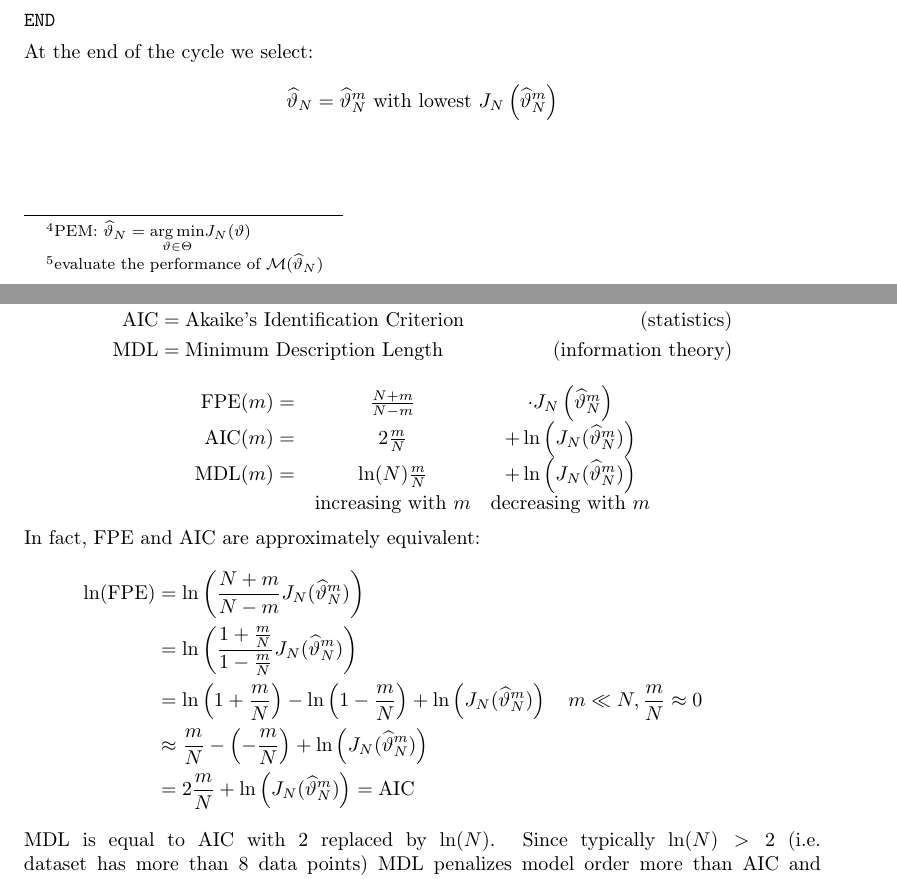
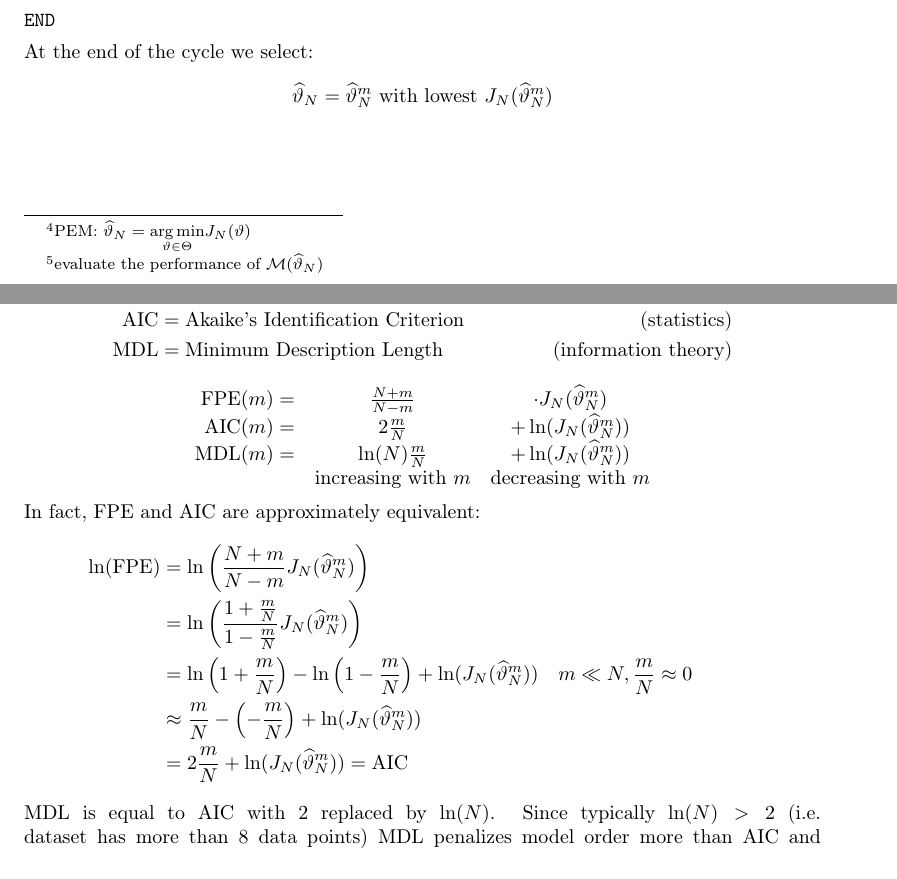
Before and after one commit to teobucci/mida, a LaTeX thesis (main.tex, which reads lectures/2022_03_30.tex): two parts of pages 57 and 59 of 60, joined at a grey line, cut so that both start at the same text. Compiled offline with pdfLaTeX.

Commit message:
tolti left right

```diff
--- a/lectures/2022_03_30.tex
+++ b/lectures/2022_03_30.tex
@@ -88,6 +88,6 @@ $ \mathtt{END}$
 
 At the end of the cycle we select:
 \begin{equation*}
-\hat{\theta }_{N} =\hat{\theta }_{N}^{m} \text{ with lowest } J_{N}\left(\hat{\theta }_{N}^{m}\right)
+\hat{\theta }_{N} =\hat{\theta }_{N}^{m} \text{ with lowest } J_{N}(\hat{\theta }_{N}^{m})
 \end{equation*}
 \begin{obs}
@@ -147,9 +147,9 @@ Some common choice are
 \end{align*}
 \begin{equation*}
 	\begin{array}{rcc}
-		\text{FPE}(m) = & \frac{N+m}{N-m}          &  \cdot J_{N}\left(\hat{\theta }_{N}^{m}\right)\\
-		\text{AIC}(m) = & 2\frac{m}{N}             &  +\ln\left(J_{N}(\hat{\theta }_{N}^{m})\right)\\
-		\text{MDL}(m) = & \ln(N)\frac{m}{N}        &  +\ln\left(J_{N}(\hat{\theta }_{N}^{m})\right)\\
+		\text{FPE}(m) = & \frac{N+m}{N-m}          &  \cdot J_{N}(\hat{\theta }_{N}^{m})\\
+		\text{AIC}(m) = & 2\frac{m}{N}             &  +\ln(J_{N}(\hat{\theta }_{N}^{m}))\\
+		\text{MDL}(m) = & \ln(N)\frac{m}{N}        &  +\ln(J_{N}(\hat{\theta }_{N}^{m}))\\
 		                & \text{increasing with }m &  \text{decreasing with }m
 	\end{array}
 \end{equation*}
@@ -157,8 +157,8 @@ In fact, FPE and AIC are approximately equivalent:
 \begin{align*}
 \ln(\text{FPE}) & =\ln\left(\frac{N+m}{N-m} J_{N}(\hat{\theta }_{N}^{m})\right) \\
  & =\ln\left(\frac{1+\frac{m}{N}}{1-\frac{m}{N}} J_{N}(\hat{\theta }_{N}^{m})\right) \\
- & =\ln\left(1+\frac{m}{N}\right) -\ln\left(1-\frac{m}{N}\right) +\ln\left(J_{N}(\hat{\theta }_{N}^{m})\right) \quad m\ll N, \frac{m}{N} \approx 0\\
- & \approx \frac{m}{N} -\left(-\frac{m}{N}\right) +\ln\left(J_{N}(\hat{\theta }_{N}^{m})\right) \\
- & =2\frac{m}{N} +\ln\left(J_{N}(\hat{\theta }_{N}^{m})\right) = \text{AIC} &
+ & =\ln\left(1+\frac{m}{N}\right) -\ln\left(1-\frac{m}{N}\right) +\ln(J_{N}(\hat{\theta }_{N}^{m})) \quad m\ll N, \frac{m}{N} \approx 0\\
+ & \approx \frac{m}{N} -\left(-\frac{m}{N}\right) +\ln(J_{N}(\hat{\theta }_{N}^{m})) \\
+ & =2\frac{m}{N} +\ln(J_{N}(\hat{\theta }_{N}^{m})) = \text{AIC} &
 \end{align*}
 MDL is equal to AIC with 2 replaced by $ \ln(N)$. Since typically $ \ln(N)  >2$ (i.e. dataset has more than 8 data points) MDL penalizes model order more than AIC and FPE.
```
Also changed, not shown: lectures/2022_03_30.tex (6 more changed lines).
